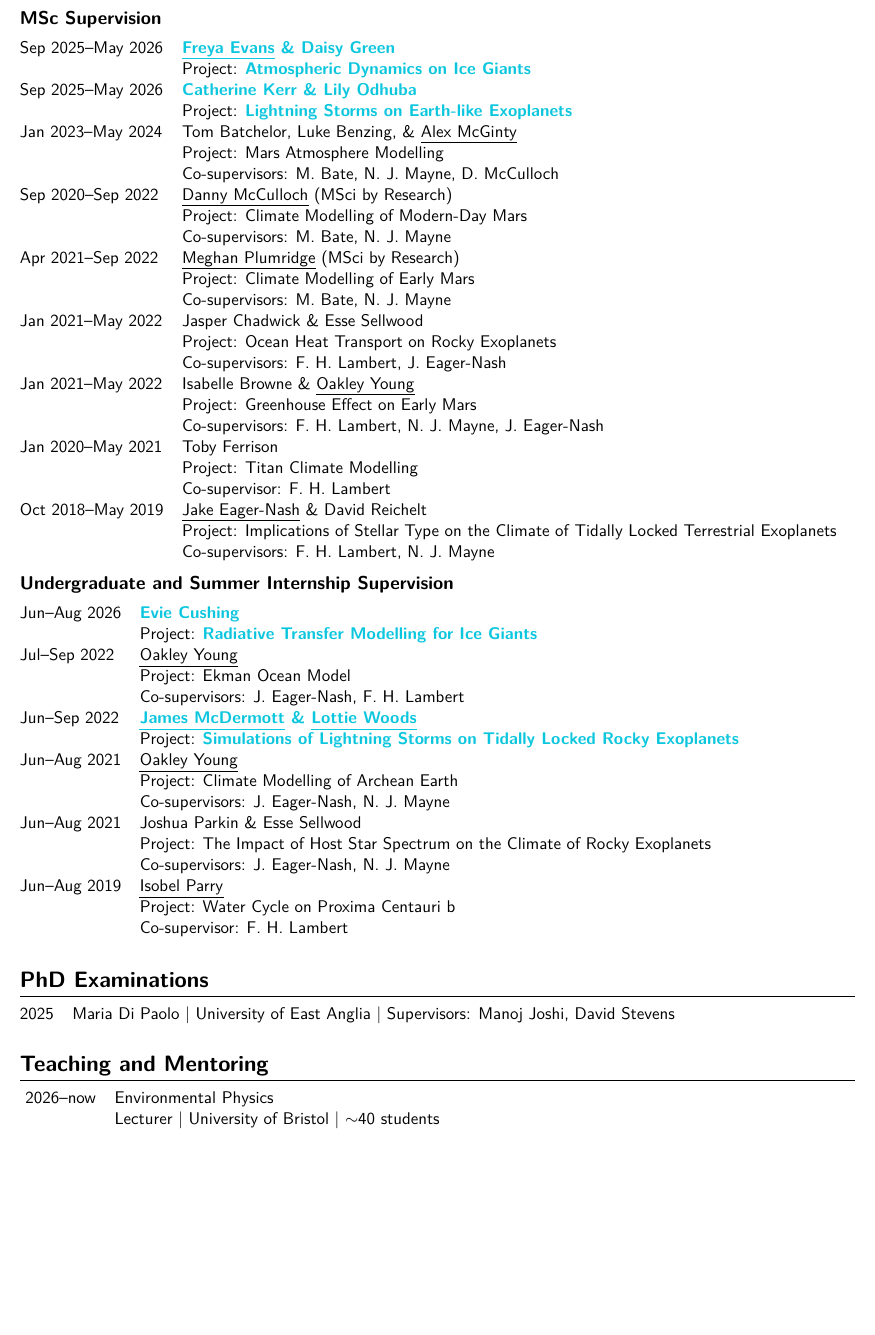
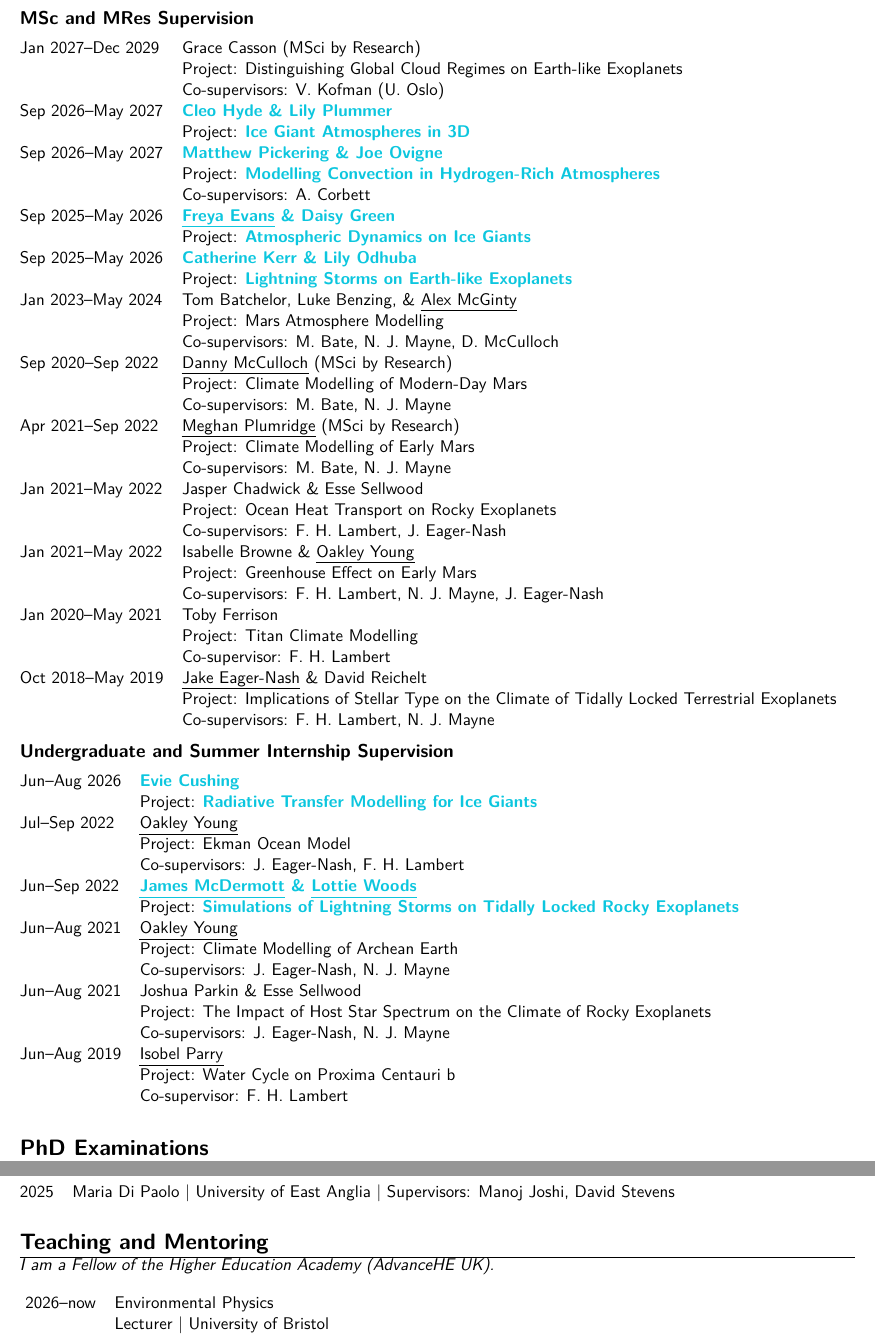
Before and after one commit to dennissergeev/cv, a LaTeX CV (sergeev_cv_full.tex): part of page 4 of 7 before the commit and two parts of pages 4 and 5 of 7 after it, the two joined at a grey line, cut so that both start at the same text, the shorter picture padded with empty space. Compiled offline with XeLaTeX.

Commit message:
add msc projects, remove numbers

```diff
--- a/sergeev_cv_full.tex
+++ b/sergeev_cv_full.tex
@@ -175,8 +175,16 @@ Sep 2021--Apr 2025 & \ul{Mei Ting (Martha) Mak} (U. Exeter) \\
                    & Co-supervisors: N. J. Mayne, J. Manners, E. Hébrard \\
 \end{tabularx}
 \vspace{-10pt}
-\subsection*{MSc Supervision}
+\subsection*{MSc and MRes Supervision}
 \begin{tabularx}{\linewidth}{@{}l X@{}}
+Jan 2027--Dec 2029 & Grace Casson (MSci by Research) \\
+                   & Project: Distinguishing Global Cloud Regimes on Earth-like Exoplanets \\
+                   & Co-supervisors: V. Kofman (U. Oslo) \\
+Sep 2026--May 2027 & \highlightbold{Cleo Hyde \& Lily Plummer} \\
+                   & Project: \highlightbold{Ice Giant Atmospheres in 3D} \\
+Sep 2026--May 2027 & \highlightbold{Matthew Pickering \& Joe Ovigne} \\
+                   & Project: \highlightbold{Modelling Convection in Hydrogen-Rich Atmospheres} \\
+                   & Co-supervisors: A. Corbett\\
 Sep 2025--May 2026 & \highlightbold{\ul{Freya Evans} \& Daisy Green} \\
                    & Project: \highlightbold{Atmospheric Dynamics on Ice Giants} \\
 Sep 2025--May 2026 & \highlightbold{Catherine Kerr \& Lily Odhuba} \\
@@ -230,16 +238,17 @@ Jun--Aug 2019 & \ul{Isobel Parry} \\
 \end{tabularx}
 
 \section{Teaching and Mentoring}
+\textit{I am a Fellow of the Higher Education Academy (AdvanceHE UK).}
 \begin{tabularx}{\linewidth}{@{}r X@{}}
-2026--now & Environmental Physics \\ & Lecturer | University of Bristol | $\sim$40 students \\
-2025--now & Practical Physics III: Research Skills and Group Project \\ & Tutor | University of Bristol | 2 groups of $\sim$7 students \\
-2025--now & Research Project in Physics \\ & Supervisor \& assessor | University of Bristol | $\sim$10 students \\
-Jul 2024 & Algorithms For Exascale Summer School~\href{https://sites.google.com/view/algorithmsforexascale/home}{\link} \\ & Invited lecturer | University of Exeter | $\sim$20 students \\
-Feb 2024 & Physics of Climate Change \\ & Workshop lead | University of Exeter | $\sim$30 students\\
-Jul 2023 & Climatematch Academy \\ & Mentor | Online | 3 groups of $\sim$5 students\\
-Jul 2023 & International Sustainability Summer School \\ & Lecturer | University of Exeter | $\sim$10 students \\
-Jun 2023 & Exoclimes Summer School in Atmospheres and Modelling (ExoSLAM)~\href{https://exoclimes.org/exoslam/index.html}{\link} \\ & Lecturer | University of Exeter | $\sim$50 students \\
-2016--2018 & Introduction to Python in Environmental Sciences~\href{https://ueapy.github.io/pythoncourse2018}{\link} \\ & Course creator \& lead | University of East Anglia | $\sim$50 students \\
+2026--now & Environmental Physics \\ & Lecturer | University of Bristol \\
+2025--now & Practical Physics III: Research Skills and Group Project \\ & Tutor | University of Bristol \\
+2025--now & Research Project in Physics \\ & Supervisor \& assessor | University of Bristol \\
+Jul 2024 & Algorithms For Exascale Summer School~\href{https://sites.google.com/view/algorithmsforexascale/home}{\link} \\ & Invited lecturer | University of Exeter \\
+Feb 2024 & Physics of Climate Change \\ & Workshop lead | University of Exeter\\
+Jul 2023 & Climatematch Academy \\ & Mentor | Online\\
+Jul 2023 & International Sustainability Summer School \\ & Lecturer | University of Exeter \\
+Jun 2023 & Exoclimes Summer School in Atmospheres and Modelling (ExoSLAM)~\href{https://exoclimes.org/exoslam/index.html}{\link} \\ & Lecturer | University of Exeter \\
+2016--2018 & Introduction to Python in Environmental Sciences~\href{https://ueapy.github.io/pythoncourse2018}{\link} \\ & Course creator \& lead | University of East Anglia \\
 2015--2017 & Modelling Environmental Processes; Meteorology; Numerical Skills \\ & Teaching assistant | University of East Anglia \\
 \end{tabularx}
 
```
Also changed, not shown: sergeev_cv_short.tex (+14 -12 lines), sergeev_cv_full.tex (11 more changed lines).
